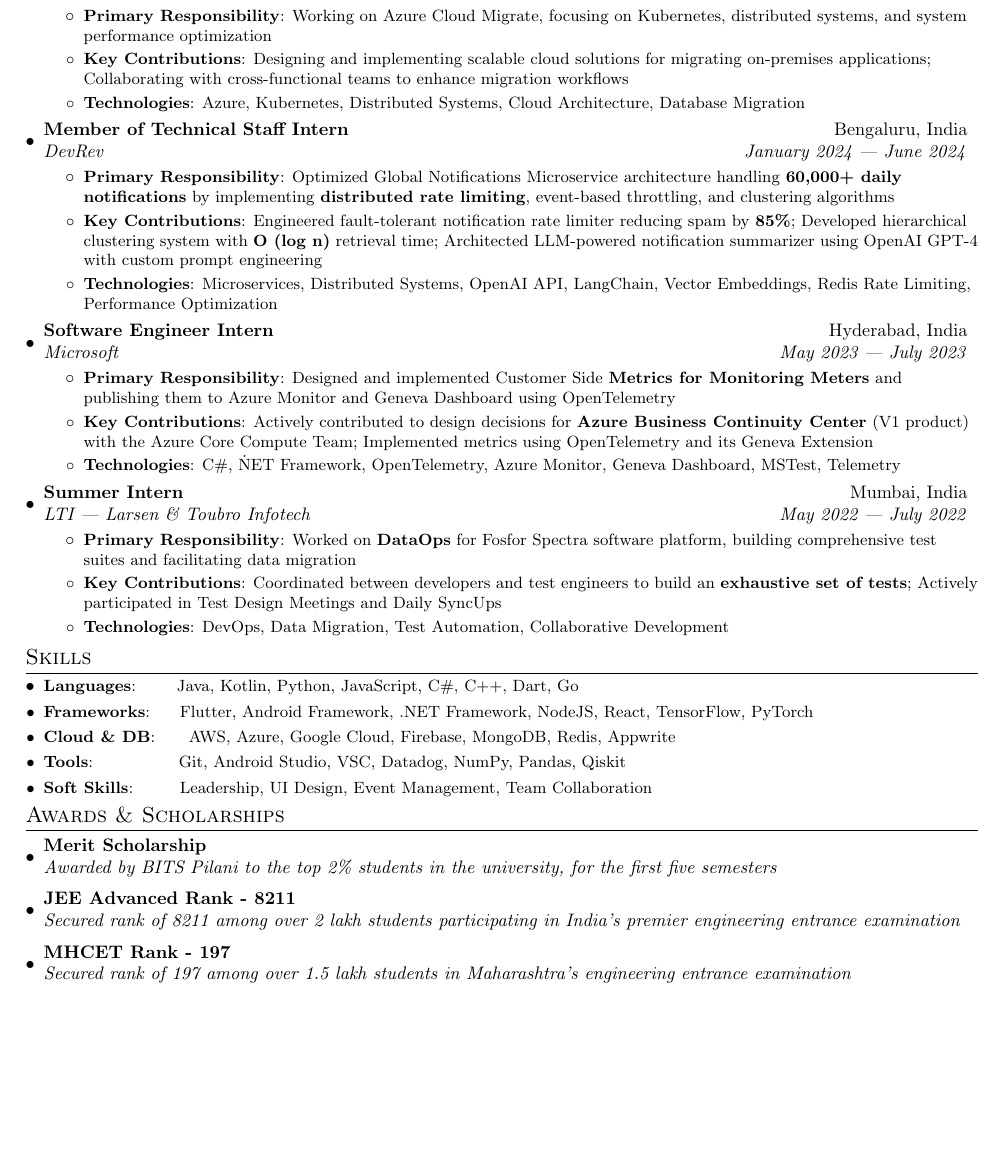
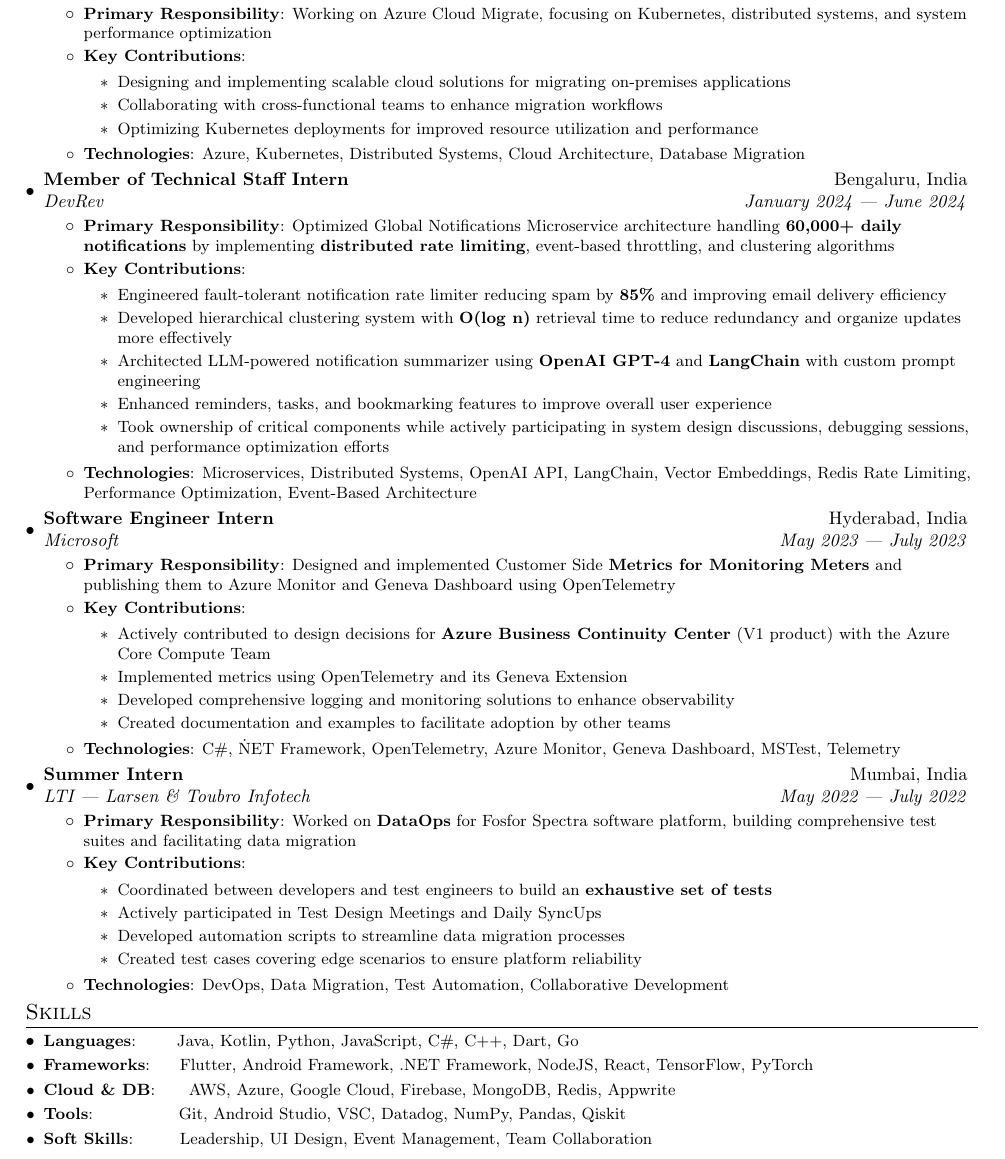
Before and after one commit to alphaNewrex/resume, a LaTeX document (professional/main.tex, which reads professional/sections/experience.tex): part of the page, cut so that both start at the same text, the shorter picture padded with empty space. Compiled offline with pdfLaTeX.

Commit message:
update experience for academic and professional resume.

```diff
--- a/professional/sections/experience.tex
+++ b/professional/sections/experience.tex
@@ -7,8 +7,13 @@
       \resumeItem
         {Primary Responsibility}
         {Working on Azure Cloud Migrate, focusing on Kubernetes, distributed systems, and system performance optimization}
-      \resumeItem{Key Contributions}
-      {Designing and implementing scalable cloud solutions for migrating on-premises applications; Collaborating with cross-functional teams to enhance migration workflows}
+      \resumeItem{Key Contributions}{
+        \begin{itemize}
+          \item Designing and implementing scalable cloud solutions for migrating on-premises applications
+          \item Collaborating with cross-functional teams to enhance migration workflows
+          \item Optimizing Kubernetes deployments for improved resource utilization and performance
+        \end{itemize}
+      }
       \resumeItem{Technologies}
       {Azure, Kubernetes, Distributed Systems, Cloud Architecture, Database Migration}
   \resumeItemListEnd
@@ -19,10 +24,17 @@
         \resumeItem
           {Primary Responsibility}
           {Optimized Global Notifications Microservice architecture handling \textbf{60,000+ daily notifications} by implementing \textbf{distributed rate limiting}, event-based throttling, and clustering algorithms}
-      \resumeItem{Key Contributions}
-      {Engineered fault-tolerant notification rate limiter reducing spam by \textbf{85\%}; Developed hierarchical clustering system with \textbf{O (log n)} retrieval time; Architected LLM-powered notification summarizer using OpenAI GPT-4 with custom prompt engineering}
+        \resumeItem{Key Contributions}{
+          \begin{itemize}
+            \item Engineered fault-tolerant notification rate limiter reducing spam by \textbf{85\%} and improving email delivery efficiency
+            \item Developed hierarchical clustering system with \textbf{O(log n)} retrieval time to reduce redundancy and organize updates more effectively
+            \item Architected LLM-powered notification summarizer using \textbf{OpenAI GPT-4} and \textbf{LangChain} with custom prompt engineering
+            \item Enhanced reminders, tasks, and bookmarking features to improve overall user experience
+            \item Took ownership of critical components while actively participating in system design discussions, debugging sessions, and performance optimization efforts
+          \end{itemize}
+        }
         \resumeItem{Technologies}
-      {Microservices, Distributed Systems, OpenAI API, LangChain, Vector Embeddings, Redis Rate Limiting, Performance Optimization}
+        {Microservices, Distributed Systems, OpenAI API, LangChain, Vector Embeddings, Redis Rate Limiting, Performance Optimization, Event-Based Architecture}
   \resumeItemListEnd
 
 \resumeSubheading {Software Engineer Intern}{Hyderabad, India}
@@ -31,8 +43,14 @@
       \resumeItem
         {Primary Responsibility}
         {Designed and implemented Customer Side \textbf{Metrics for Monitoring Meters} and publishing them to Azure Monitor and Geneva Dashboard using OpenTelemetry}
-      \resumeItem{Key Contributions}
-      {Actively contributed to design decisions for \textbf{Azure Business Continuity Center} (V1 product) with the Azure Core Compute Team; Implemented metrics using OpenTelemetry and its Geneva Extension}
+      \resumeItem{Key Contributions}{
+        \begin{itemize}
+          \item Actively contributed to design decisions for \textbf{Azure Business Continuity Center} (V1 product) with the Azure Core Compute Team
+          \item Implemented metrics using OpenTelemetry and its Geneva Extension
+          \item Developed comprehensive logging and monitoring solutions to enhance observability
+          \item Created documentation and examples to facilitate adoption by other teams
+        \end{itemize}
+      }
       \resumeItem{Technologies}
       {C\#, \.NET Framework, OpenTelemetry, Azure Monitor, Geneva Dashboard, MSTest, Telemetry}
 \resumeItemListEnd
@@ -43,8 +61,14 @@
       \resumeItem
         {Primary Responsibility}
         {Worked on \textbf{DataOps} for Fosfor Spectra software platform, building comprehensive test suites and facilitating data migration}
-      \resumeItem{Key Contributions}
-      {Coordinated between developers and test engineers to build an \textbf{exhaustive set of tests}; Actively participated in Test Design Meetings and Daily SyncUps}
+      \resumeItem{Key Contributions}{
+        \begin{itemize}
+          \item Coordinated between developers and test engineers to build an \textbf{exhaustive set of tests}
+          \item Actively participated in Test Design Meetings and Daily SyncUps
+          \item Developed automation scripts to streamline data migration processes
+          \item Created test cases covering edge scenarios to ensure platform reliability
+        \end{itemize}
+      }
       \resumeItem{Technologies}
       {DevOps, Data Migration, Test Automation, Collaborative Development}
 \resumeItemListEnd
```
Also changed, not shown: academic/sections/experience.tex (+0 -1 lines), academic/sections/research_interests.tex (+2 -2 lines), professional/main.tex (+1 -1 lines). Lines whose indentation alone changed are shown as unchanged.
